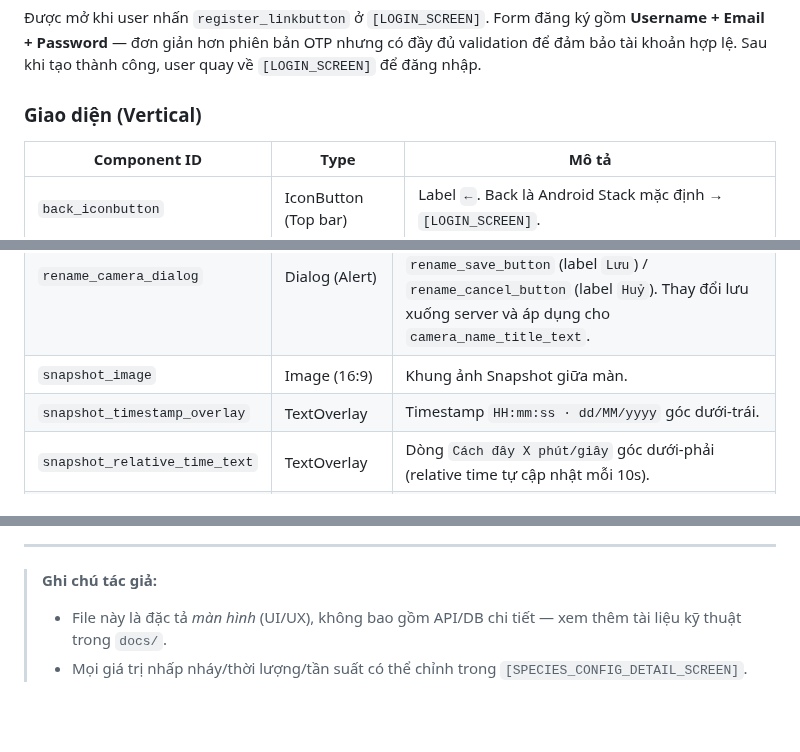
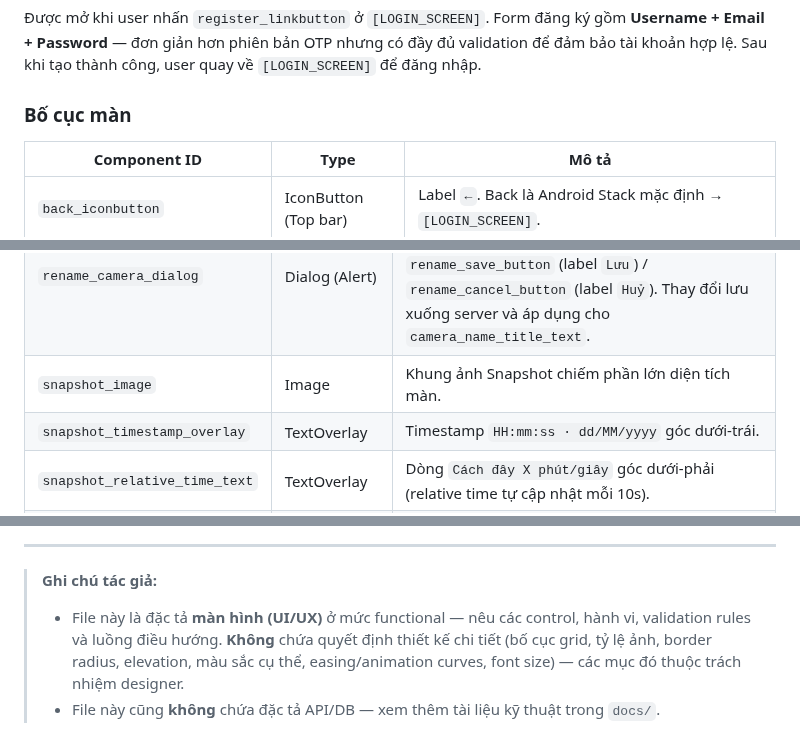
Before and after one commit to trungnguyenthien/Wildlife-Warning-and-Deterrence-System, a Markdown page: outputs/dac-ta-man-hinh-android-app.md, 3 parts joined by grey strips. Drawn GitHub-style; blank space fills up the shorter version.

```diff
--- a/outputs/dac-ta-man-hinh-android-app.md
+++ b/outputs/dac-ta-man-hinh-android-app.md
@@ -92,7 +92,7 @@ Màn hình khởi đầu khi người dùng mở ứng dụng lần đầu (chư
 
 Được mở khi user nhấn `register_linkbutton` ở `[LOGIN_SCREEN]`. Form đăng ký gồm **Username + Email + Password** — đơn giản hơn phiên bản OTP nhưng có đầy đủ validation để đảm bảo tài khoản hợp lệ. Sau khi tạo thành công, user quay về `[LOGIN_SCREEN]` để đăng nhập.
 
-### Giao diện (Vertical)
+### Bố cục màn
 
 | Component ID | Type | Mô tả |
 |---|---|---|
@@ -294,7 +288,7 @@ Nơi duy nhất để user chỉnh cài đặt cá nhân và quản trị tài k
 | `refresh_iconbutton` | IconButton (Top bar) | Label `↻`. Kéo xuống để refresh thủ công snapshot mới nhất. |
 | `rename_camera_button` | Button (text/icon `✏️`) | Label `Đổi tên`. Mở `rename_camera_dialog`. |
 | `rename_camera_dialog` | Dialog (Alert) | TextField `camera_name_input` cho phép sửa tên hiển thị (vd: `Cam 1` → `Cam Khu A`). Buttons: `rename_save_button` (label `Lưu`) / `rename_cancel_button` (label `Huỷ`). Thay đổi lưu xuống server và áp dụng cho `camera_name_title_text`. |
-| `snapshot_image` | Image (16:9) | Khung ảnh Snapshot giữa màn. |
+| `snapshot_image` | Image | Khung ảnh Snapshot chiếm phần lớn diện tích màn. |
 | `snapshot_timestamp_overlay` | TextOverlay | Timestamp `HH:mm:ss · dd/MM/yyyy` góc dưới-trái. |
 | `snapshot_relative_time_text` | TextOverlay | Dòng `Cách đây X phút/giây` góc dưới-phải (relative time tự cập nhật mỗi 10s). |
 | `snapshot_age_chip` | Chip (thông báo) | Label: nếu > 5 phút → `⏰ Ảnh cách đây X phút — có thể đã cũ`; nếu > 30 phút → `⚠️ Ảnh cũ — kiểm tra camera` (màu đỏ). |
@@ -443,5 +437,5 @@ flowchart TD
 ---
 
 > **Ghi chú tác giả:**
-> - File này là đặc tả *màn hình* (UI/UX), không bao gồm API/DB chi tiết — xem thêm tài liệu kỹ thuật trong `docs/`.
-> - Mọi giá trị nhấp nháy/thời lượng/tần suất có thể chỉnh trong `[SPECIES_CONFIG_DETAIL_SCREEN]`.
+> - File này là đặc tả **màn hình (UI/UX)** ở mức functional — nêu các control, hành vi, validation rules và luồng điều hướng. **Không** chứa quyết định thiết kế chi tiết (bố cục grid, tỷ lệ ảnh, border radius, elevation, màu sắc cụ thể, easing/animation curves, font size) — các mục đó thuộc trách nhiệm designer.
+> - File này cũng **không** chứa đặc tả API/DB — xem thêm tài liệu kỹ thuật trong `docs/`.
```
Also changed, not shown: other parts of outputs/dac-ta-man-hinh-android-app.md (+32 -38 lines).
